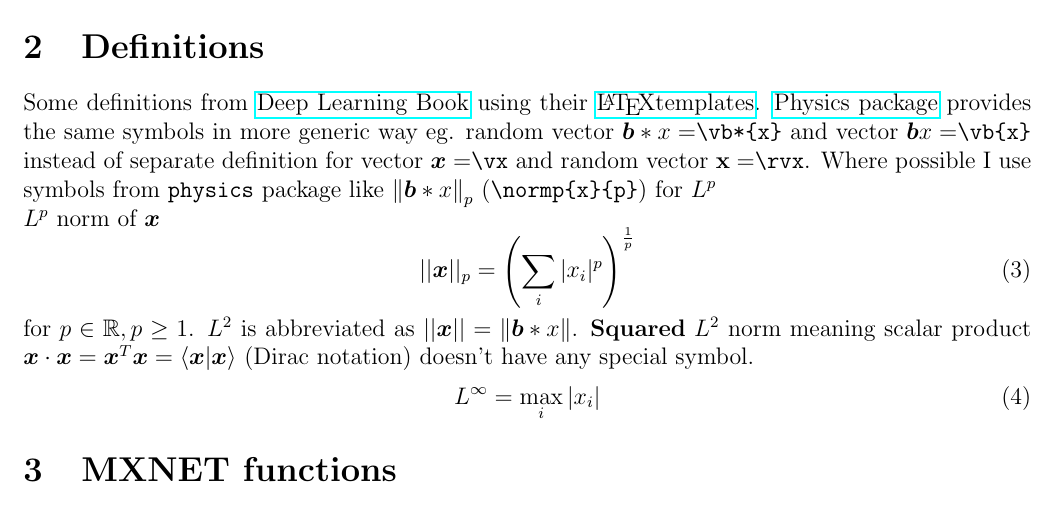
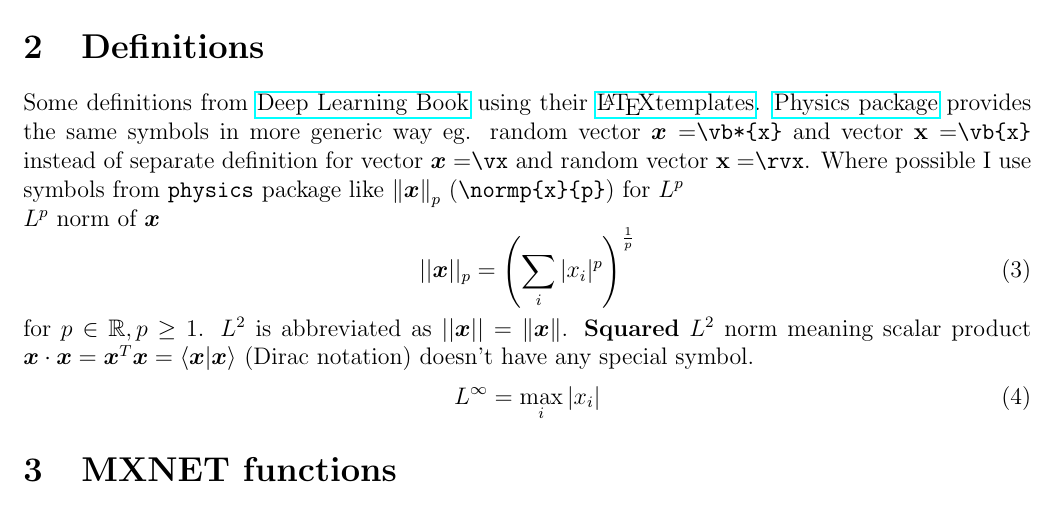
Before and after one commit to TomasBahnik/d2l, a LaTeX document (docs/physics-dl.tex, which reads docs/math_commands.tex): part of page 1 of 5, cut so that both start at the same text. Compiled offline with pdfLaTeX.

Commit message:
remove duplicates defs contained in `physics` package

```diff
--- a/docs/math_commands.tex
+++ b/docs/math_commands.tex
@@ -212,7 +212,7 @@
 \def\vmu{{\bm{\mu}}}
 \def\vtheta{{\bm{\theta}}}
 \def\va{{\bm{a}}}
-\def\vb{{\bm{b}}}
+% \def\vb{{\bm{b}}}
 \def\vc{{\bm{c}}}
 \def\vd{{\bm{d}}}
 \def\ve{{\bm{e}}}
@@ -502,5 +502,5 @@
 \DeclareMathOperator*{\argmin}{arg\,min}
 
 \DeclareMathOperator{\sign}{sign}
-\DeclareMathOperator{\Tr}{Tr}
+%\DeclareMathOperator{\Tr}{Tr}
 \let\ab\allowbreak
```
